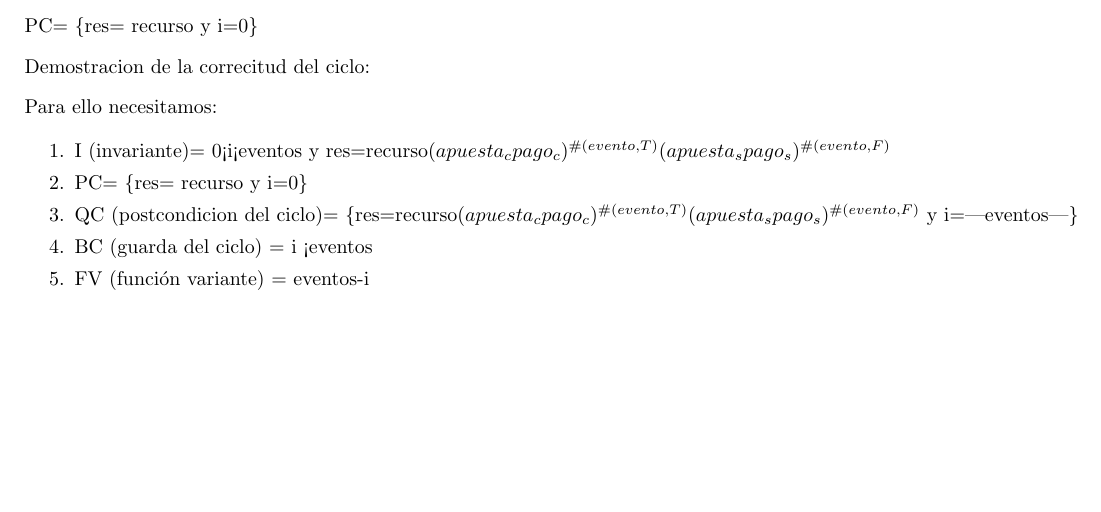
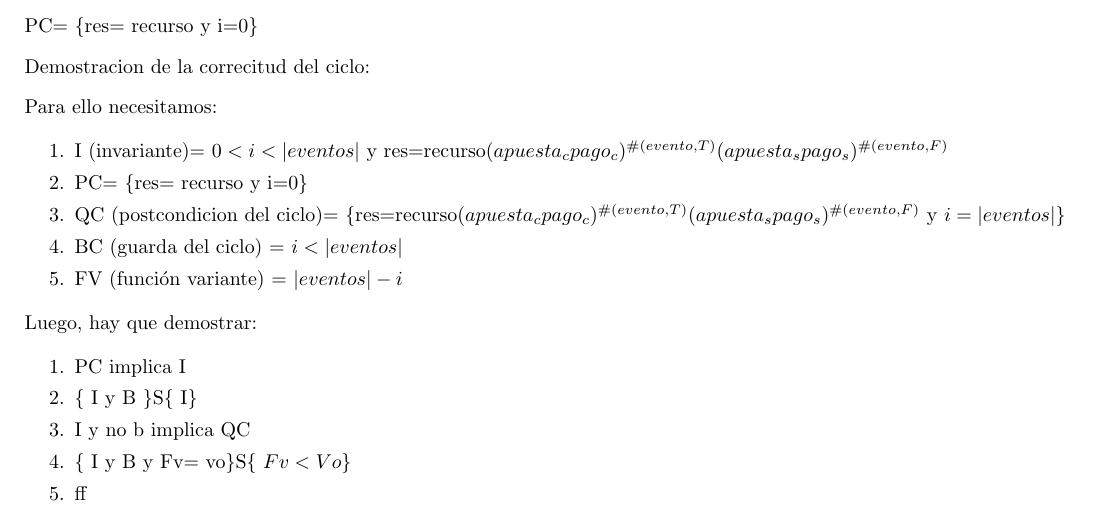
Before and after one commit to Flopyflor/TP1-ALGO, a LaTeX document (ejemplo_tp/ejemplo_tp_grupal.tex): part of page 5 of 5, cut so that both start at the same text, the shorter picture padded with empty space. Compiled offline with pdfLaTeX.

Commit message:
parte del ej2

```diff
--- a/ejemplo_tp/ejemplo_tp_grupal.tex
+++ b/ejemplo_tp/ejemplo_tp_grupal.tex
@@ -238,17 +238,22 @@ Demostracion de la correcitud del ciclo:\\
 \vspace{3mm}
 Para ello necesitamos: \\
 \begin{enumerate} \setlength\itemsep{0cm}
-	\item I (invariante)= 0<i<eventos y res=recurso($apuesta_cpago_c)^{\#(evento,T)}$($apuesta_spago_s)^{\#(evento,F)}$
+	\item I (invariante)= $0<i<|eventos|$ y res=recurso($apuesta_cpago_c)^{\#(evento,T)}$($apuesta_spago_s)^{\#(evento,F)}$
+	%menor y mayor igual
 	\item PC= \{res= recurso y i=0\}
-	\item QC (postcondicion del ciclo)= \{res=recurso($apuesta_cpago_c)^{\#(evento,T)}$($apuesta_spago_s)^{\#(evento,F)}$ y i=|eventos|\}
-	\item BC (guarda del ciclo) = i < eventos
-	\item FV (función variante) = eventos-i
-	%no me deja poner la longitud de eventos porque lo pone raro cuadno lo  paso a pdf, y despues el < tambien me lo pone mal
+	\item QC (postcondicion del ciclo)= \{res=recurso($apuesta_cpago_c)^{\#(evento,T)}$($apuesta_spago_s)^{\#(evento,F)}$ y $i=|eventos|$\}
+	\item BC (guarda del ciclo) = $i < |eventos|$
+	\item FV (función variante) = $|eventos|-i$
 	%tambien hay que poner los y como simbolos pero no me deja, nose porque.
 \end{enumerate}
-
+Luego, hay que demostrar:\\
+\begin{enumerate} \setlength\itemsep{0cm}
+	\item PC implica I
+	\item \{ I y B \}S\{ I\}
+	\item I y no b implica QC
+	\item \{ I y B  y Fv= vo\}S\{ $Fv<Vo$\}
+	\item ff
+\end{enumerate}
 \end{flushleft}
 
-
-
 \end{document}
```
